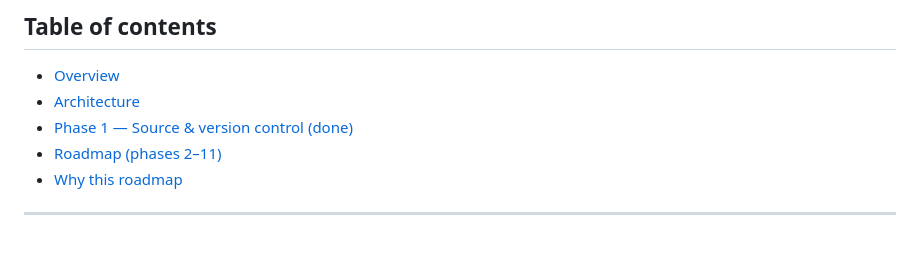
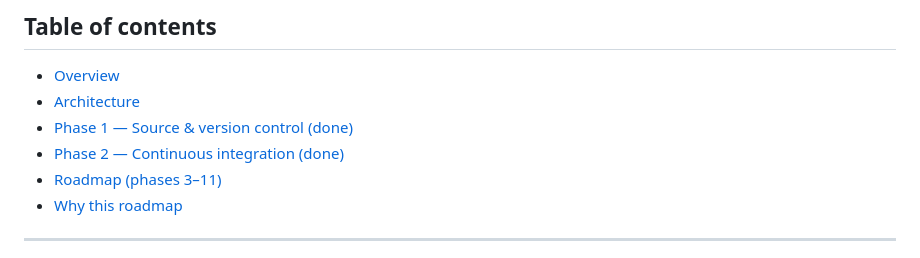
Before and after one commit to rakib1620/microservices-ecommerce-engine, a Markdown page: README.md, the part around one of its changes. Rendered like a GitHub page.

```diff
--- a/README.md
+++ b/README.md
@@ -43,7 +43,8 @@
 - [Overview](#overview)
 - [Architecture](#architecture)
 - [Phase 1 — Source & version control (done)](#phase-1--source--version-control-done)
-- [Roadmap (phases 2–11)](#roadmap-phases-211)
+- [Phase 2 — Continuous integration (done)](#phase-2--continuous-integration-done)
+- [Roadmap (phases 3–11)](#roadmap-phases-311)
 - [Why this roadmap](#why-this-roadmap)
 
 ---
```
Also changed, not shown: other parts of README.md (+50 -47 lines).
